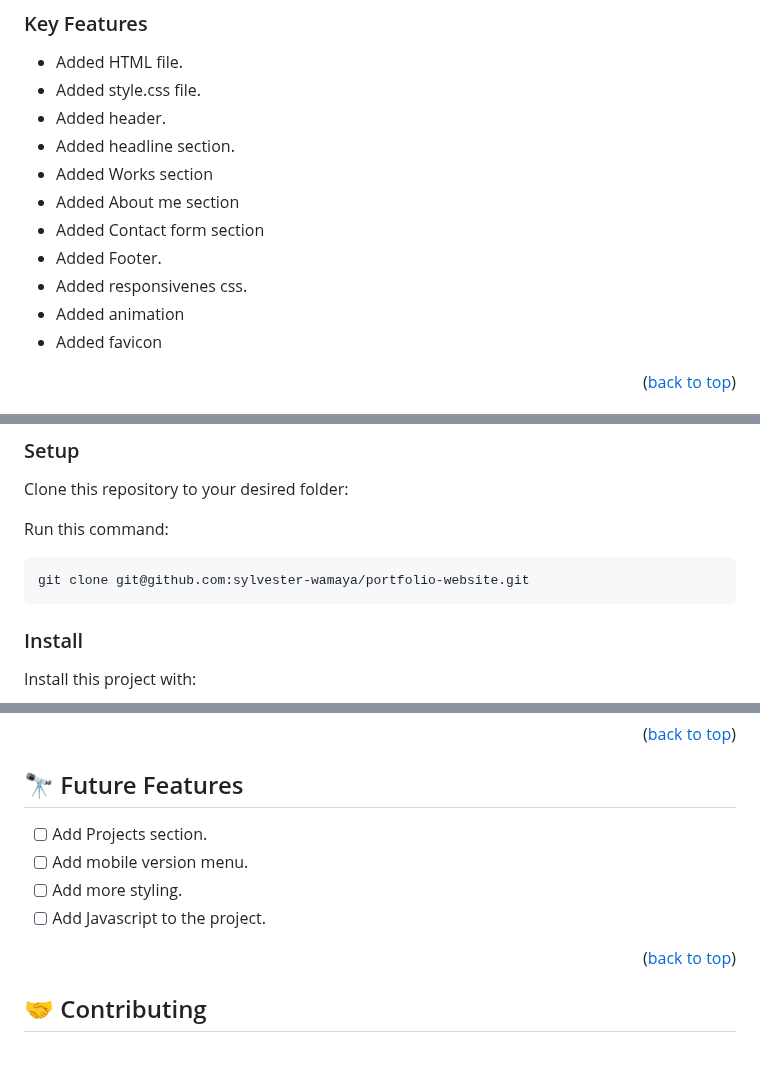
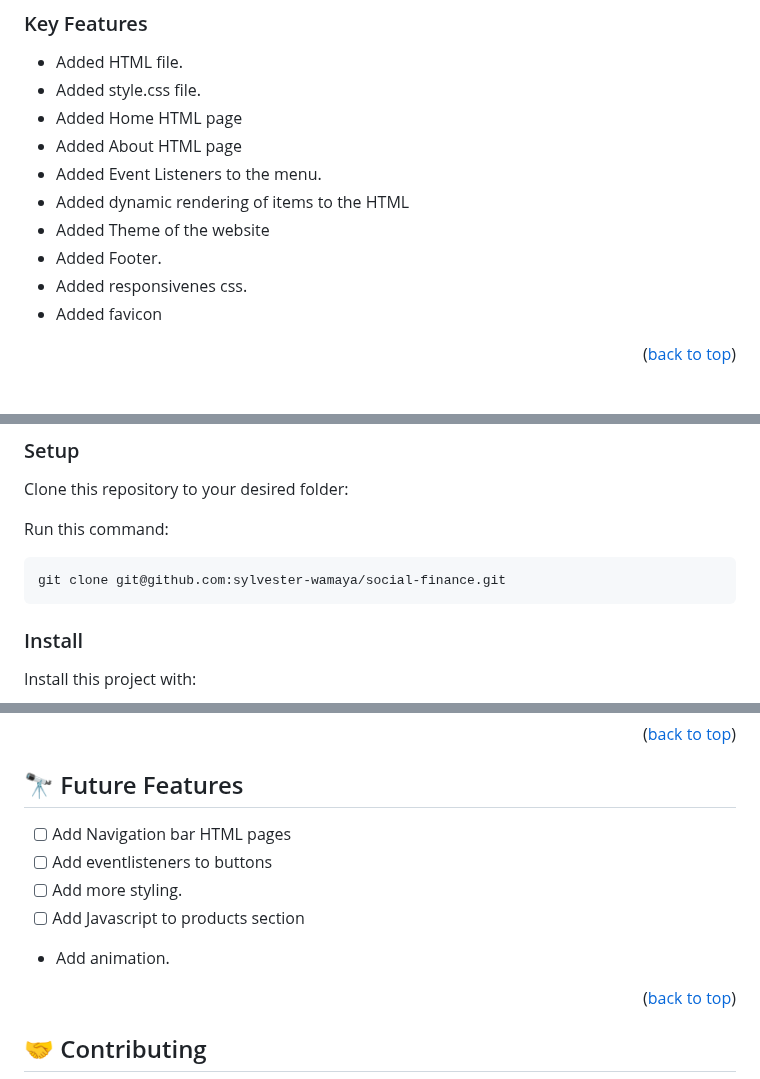
Before and after one commit to sylvester-wamaya/social-finance, a Markdown page: README.md, 3 parts joined by grey strips. Drawn GitHub-style; blank space fills up the shorter version.

````diff
--- a/README.md
+++ b/README.md
@@ -65,14 +65,13 @@ My Portfolio Website is a project that describes me as a programmer, my skills,
 
 - Added HTML file.
 - Added style.css file.
-- Added header.
-- Added headline section.
-- Added Works section
-- Added About me section
-- Added Contact form section
+- Added Home HTML page
+- Added About HTML page
+- Added Event Listeners to the menu.
+- Added dynamic rendering of items to the HTML
+- Added Theme of the website
 - Added Footer.
 - Added responsivenes css.
-- Added animation
 - Added favicon
 
 <p align="right">(<a href="#readme-top">back to top</a>)</p>
@@ -111,7 +110,7 @@ Clone this repository to your desired folder:
 Run this command:
 
 ```sh
-git clone git@github.com:sylvester-wamaya/portfolio-website.git
+git clone git@github.com:sylvester-wamaya/social-finance.git
 ```
 
 
@@ -168,10 +167,11 @@ https://sylvester-wamaya.github.io/portfolio-website/
 
 ## 🔭 Future Features <a name="future-features"></a>
 
-- [ ] Add Projects section.
-- [ ] Add mobile version menu.
+- [ ] Add Navigation bar HTML pages
+- [ ] Add eventlisteners to buttons
 - [ ] Add more styling.
-- [ ] Add Javascript to the project.
+- [ ] Add Javascript to products section
+- Add animation.
 
 <p align="right">(<a href="#readme-top">back to top</a>)</p>
 
````
Also changed, not shown: other parts of README.md (+3 -2 lines).
